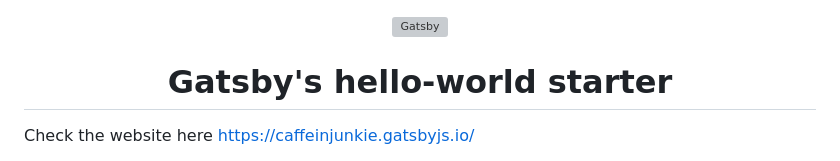
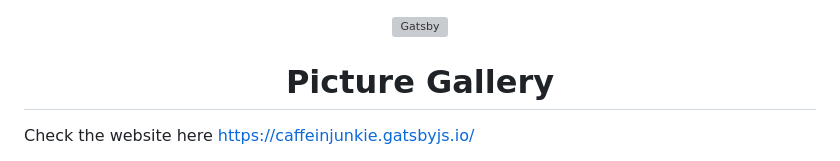
Before and after one commit to caffeinjunkie/caffeinjunkie-gallery, a Markdown page: README.md, the part around the change. Drawn GitHub-style; grey boxes are pictures that could not be loaded.

```diff
--- a/README.md
+++ b/README.md
@@ -5,7 +5,7 @@
   </a>
 </p>
 <h1 align="center">
-  Gatsby's hello-world starter
+  Picture Gallery
 </h1>
 
 Check the website here https://caffeinjunkie.gatsbyjs.io/
```
